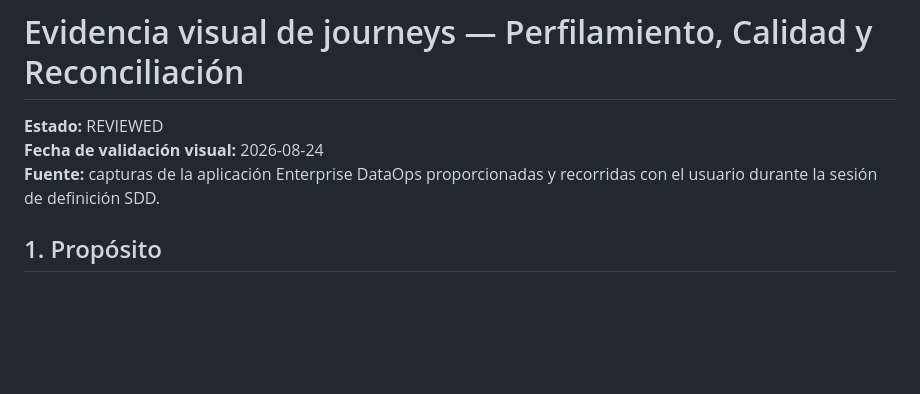
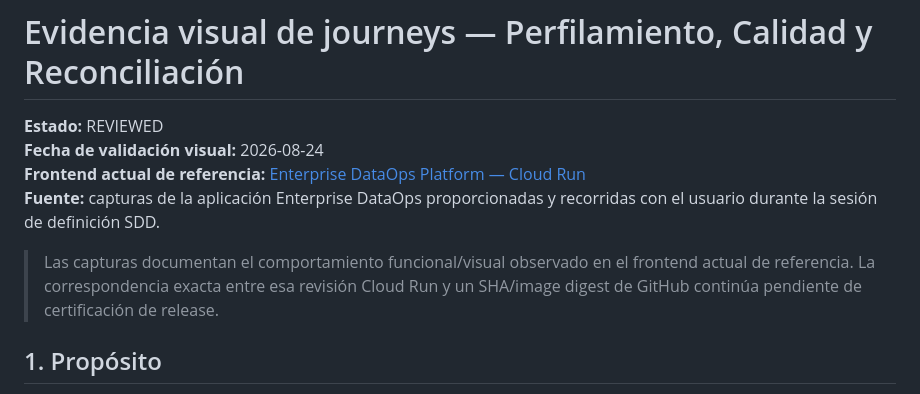
Before and after one commit to JuliusCordova/enterprise-dataops-platform-ui, a Markdown page: docs/sdd/ui-journey-evidence.md, the part around the change. GitHub-like rendering; blank space fills up the shorter version.

Commit message:
docs(sdd): add current frontend runtime to UX evidence

```diff
--- a/docs/sdd/ui-journey-evidence.md
+++ b/docs/sdd/ui-journey-evidence.md
@@ -2,7 +2,10 @@
 
 **Estado:** REVIEWED
 **Fecha de validación visual:** 2026-08-24
+**Frontend actual de referencia:** [Enterprise DataOps Platform — Cloud Run](https://enterprise-dataops-platform-ui-mkqutd4koq-uc.a.run.app)
 **Fuente:** capturas de la aplicación Enterprise DataOps proporcionadas y recorridas con el usuario durante la sesión de definición SDD.
+
+> Las capturas documentan el comportamiento funcional/visual observado en el frontend actual de referencia. La correspondencia exacta entre esa revisión Cloud Run y un SHA/image digest de GitHub continúa pendiente de certificación de release.
 
 ## 1. Propósito
 
```
